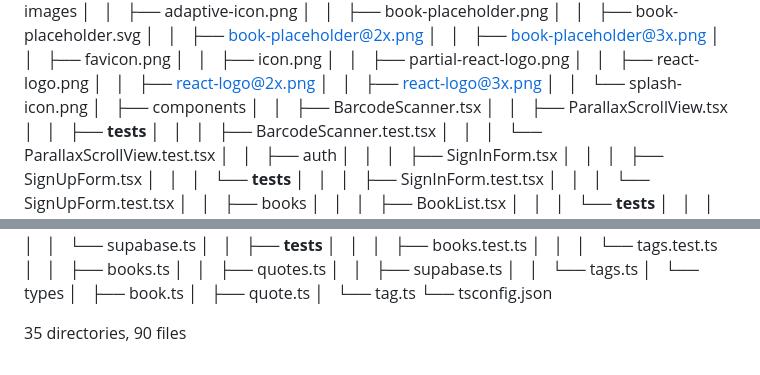
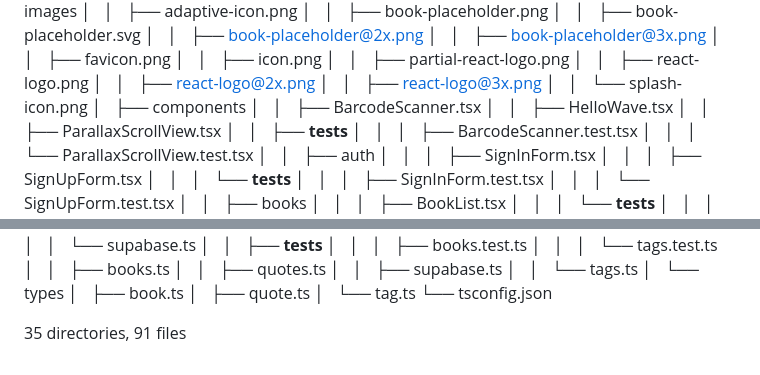
Before and after one commit to yukinakai/book-clip-app, a Markdown page: docs/DIRECTORY.md, 2 parts joined by grey strips. Rendered like a GitHub page.

Commit message:
update directory tree

```diff
--- a/docs/DIRECTORY.md
+++ b/docs/DIRECTORY.md
@@ -60,6 +60,7 @@
 │   │       └── splash-icon.png
 │   ├── components
 │   │   ├── BarcodeScanner.tsx
+│   │   ├── HelloWave.tsx
 │   │   ├── ParallaxScrollView.tsx
 │   │   ├── __tests__
 │   │   │   ├── BarcodeScanner.test.tsx
@@ -124,4 +125,4 @@
 │       └── tag.ts
 └── tsconfig.json
 
-35 directories, 90 files
+35 directories, 91 files
```
